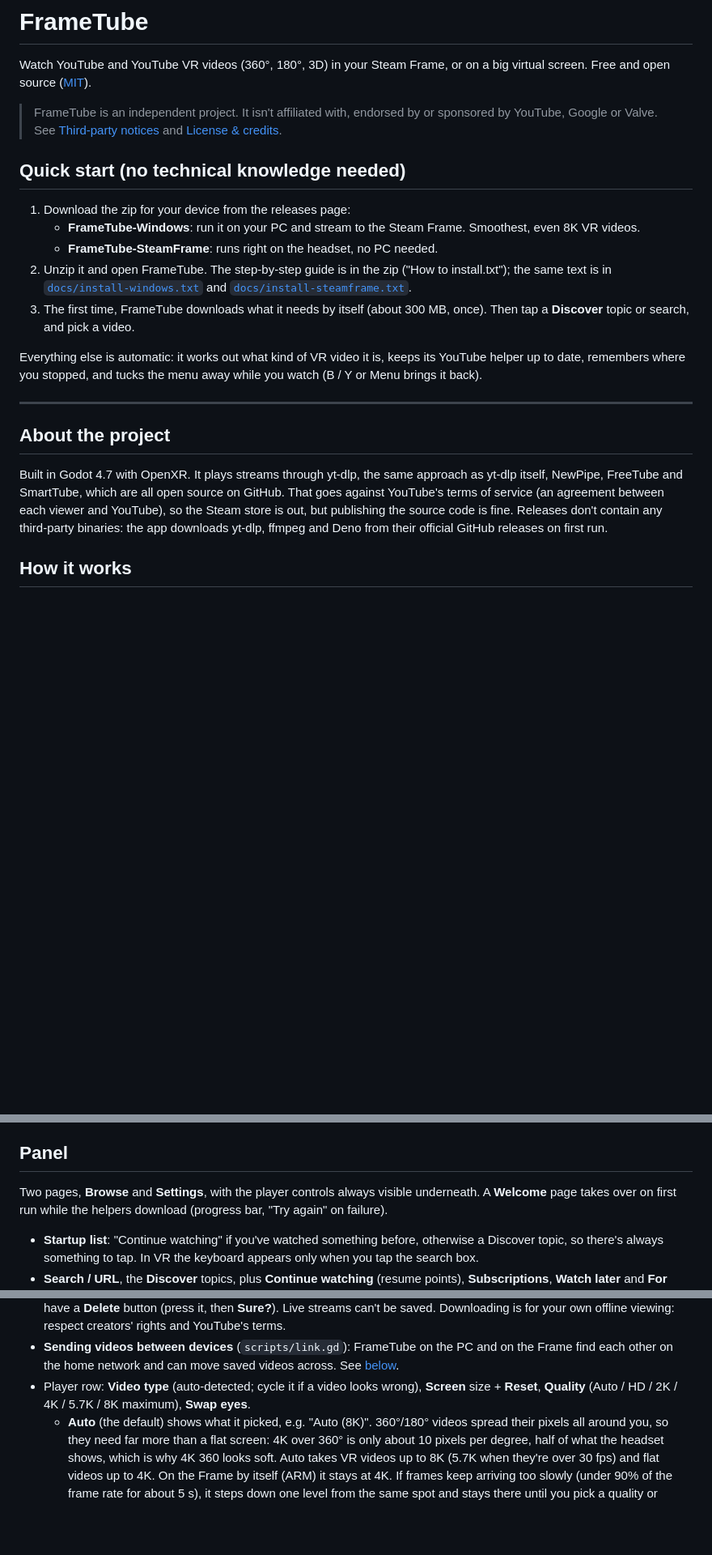
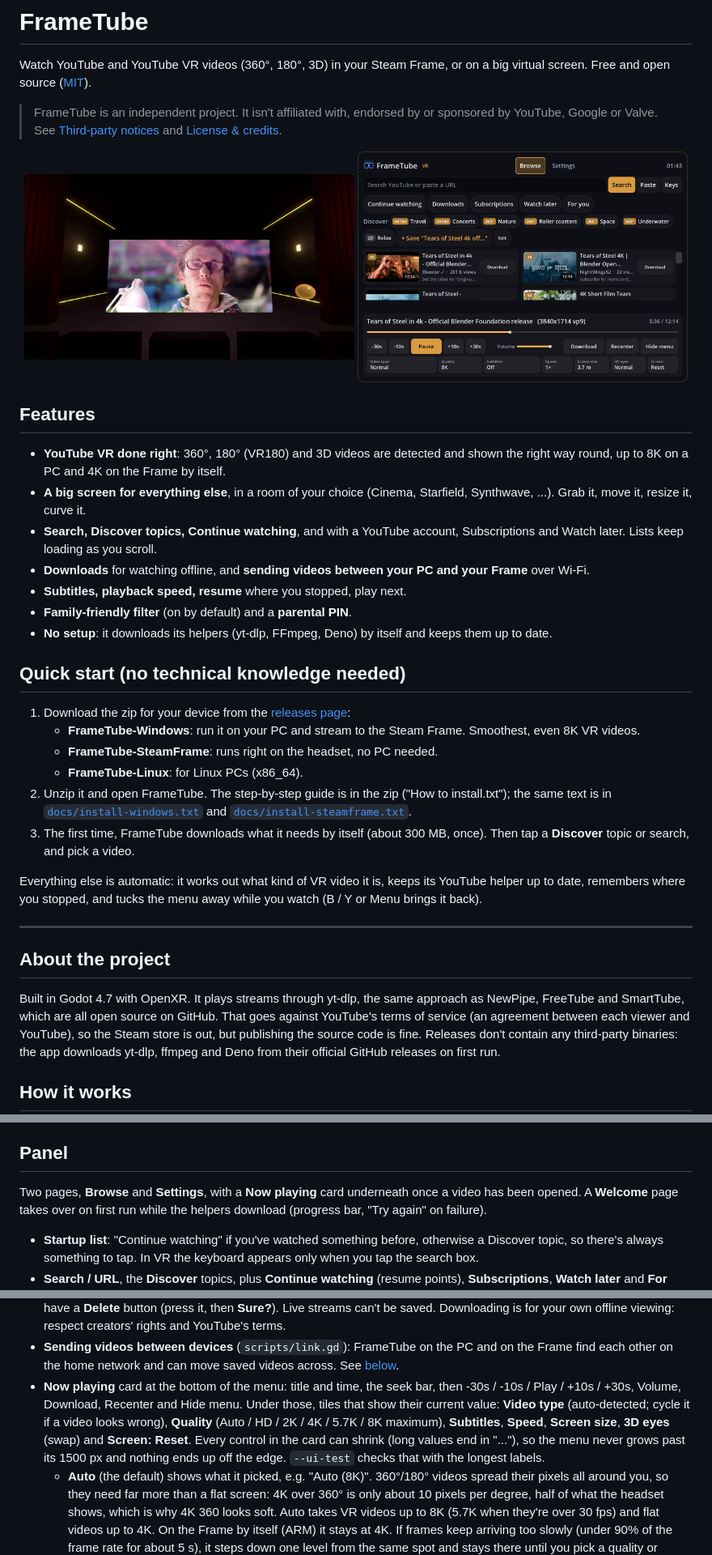
Before and after one commit to BenTheCyberOne/FrameTube, a Markdown page: README.md, 3 parts joined by grey strips. Shown at 81% size. Rendered like a GitHub page; pictures changed too: docs/screenshot-cinema.png (added), docs/screenshot-menu.png (added); blank space fills up the shorter version.

Commit message:
Cleaner menu: player controls that always fit, settings in cards, screenshots
The player row couldn't shrink, so long labels (subtitle names, Auto quality)
made the menu wider than its 1500 px and pushed the right edge of every page out
of reach. The player is now a Now playing card whose controls all shrink, with
caption-over-value tiles for Video type, Quality, Subtitles, Speed, Screen size,
3D eyes and Reset. Settings sections are rounded cards clear of the scrollbar.
Adds --ui-test (menu fits with the longest labels) and --reset-screen, and README
screenshots and a features list.

```diff
--- a/README.md
+++ b/README.md
@@ -8,11 +8,30 @@ Free and open source ([MIT](LICENSE)).
 > FrameTube is an independent project. It isn't affiliated with, endorsed by or sponsored by YouTube, Google
 > or Valve. See [Third-party notices](THIRD_PARTY_NOTICES.md) and [License & credits](#license--credits).
 
+<p align="center">
+  <img src="docs/screenshot-cinema.png" width="49%" alt="A film playing on the big screen in the Cinema room">
+  <img src="docs/screenshot-menu.png" width="49%" alt="The FrameTube menu: search, Discover topics, results and the player controls">
+</p>
+
+## Features
+
+- **YouTube VR done right**: 360°, 180° (VR180) and 3D videos are detected and shown the right way round,
+  up to 8K on a PC and 4K on the Frame by itself.
+- **A big screen for everything else**, in a room of your choice (Cinema, Starfield, Synthwave, ...). Grab it,
+  move it, resize it, curve it.
+- **Search, Discover topics, Continue watching**, and with a YouTube account, Subscriptions and Watch later.
+  Lists keep loading as you scroll.
+- **Downloads** for watching offline, and **sending videos between your PC and your Frame** over Wi-Fi.
+- **Subtitles, playback speed, resume** where you stopped, play next.
+- **Family-friendly filter** (on by default) and a **parental PIN**.
+- **No setup**: it downloads its helpers (yt-dlp, FFmpeg, Deno) by itself and keeps them up to date.
+
 ## Quick start (no technical knowledge needed)
 
-1. Download the zip for your device from the releases page:
+1. Download the zip for your device from the [releases page](../../releases):
    - **FrameTube-Windows**: run it on your PC and stream to the Steam Frame. Smoothest, even 8K VR videos.
    - **FrameTube-SteamFrame**: runs right on the headset, no PC needed.
+   - **FrameTube-Linux**: for Linux PCs (x86_64).
 2. Unzip it and open FrameTube. The step-by-step guide is in the zip ("How to install.txt"); the same text is in
    [`docs/install-windows.txt`](docs/install-windows.txt) and [`docs/install-steamframe.txt`](docs/install-steamframe.txt).
 3. The first time, FrameTube downloads what it needs by itself (about 300 MB, once). Then tap a **Discover**
@@ -25,8 +44,8 @@ remembers where you stopped, and tucks the menu away while you watch (B / Y or M
 
 ## About the project
 
-Built in Godot 4.7 with OpenXR. It plays streams through yt-dlp, the same approach as yt-dlp itself, NewPipe,
-FreeTube and SmartTube, which are all open source on GitHub. That goes against YouTube's terms of service (an
+Built in Godot 4.7 with OpenXR. It plays streams through yt-dlp, the same approach as NewPipe, FreeTube and
+SmartTube, which are all open source on GitHub. That goes against YouTube's terms of service (an
 agreement between each viewer and YouTube), so the Steam store is out, but publishing the source code is fine.
 Releases don't contain any third-party binaries: the app downloads yt-dlp, ffmpeg and Deno from their official
 GitHub releases on first run.
@@ -118,7 +137,7 @@ change its distance. Bias lighting and the cinema's screen light follow the scre
 
 ## Panel
 
-Two pages, **Browse** and **Settings**, with the player controls always visible underneath. A **Welcome**
+Two pages, **Browse** and **Settings**, with a **Now playing** card underneath once a video has been opened. A **Welcome**
 page takes over on first run while the helpers download (progress bar, "Try again" on failure).
 
 - **Startup list**: "Continue watching" if you've watched something before, otherwise a Discover topic, so
@@ -201,8 +220,12 @@ page takes over on first run while the helpers download (progress bar, "Try agai
   creators' rights and YouTube's terms.
 - **Sending videos between devices** (`scripts/link.gd`): FrameTube on the PC and on the Frame find each
   other on the home network and can move saved videos across. See [below](#sending-videos-between-devices).
-- Player row: **Video type** (auto-detected; cycle it if a video looks wrong), **Screen** size + **Reset**,
-  **Quality** (Auto / HD / 2K / 4K / 5.7K / 8K maximum), **Swap eyes**.
+- **Now playing** card at the bottom of the menu: title and time, the seek bar, then -30s / -10s / Play /
+  +10s / +30s, Volume, Download, Recenter and Hide menu. Under those, tiles that show their current value:
+  **Video type** (auto-detected; cycle it if a video looks wrong), **Quality** (Auto / HD / 2K / 4K / 5.7K /
+  8K maximum), **Subtitles**, **Speed**, **Screen size**, **3D eyes** (swap) and **Screen: Reset**. Every
+  control in the card can shrink (long values end in "..."), so the menu never grows past its 1500 px and
+  nothing ends up off the edge. `--ui-test` checks that with the longest labels.
   - **Auto** (the default) shows what it picked, e.g. "Auto (8K)". 360°/180° videos spread their pixels all
     around you, so they need far more than a flat screen: 4K over 360° is only about 10 pixels per degree,
     half of what the headset shows, which is why 4K 360 looks soft. Auto takes VR videos up to 8K (5.7K when
```
Also changed, not shown: other parts of README.md (+7 -5 lines), docs/release-notes-v0.1.0.md (+3 -4 lines), 4 other files.
